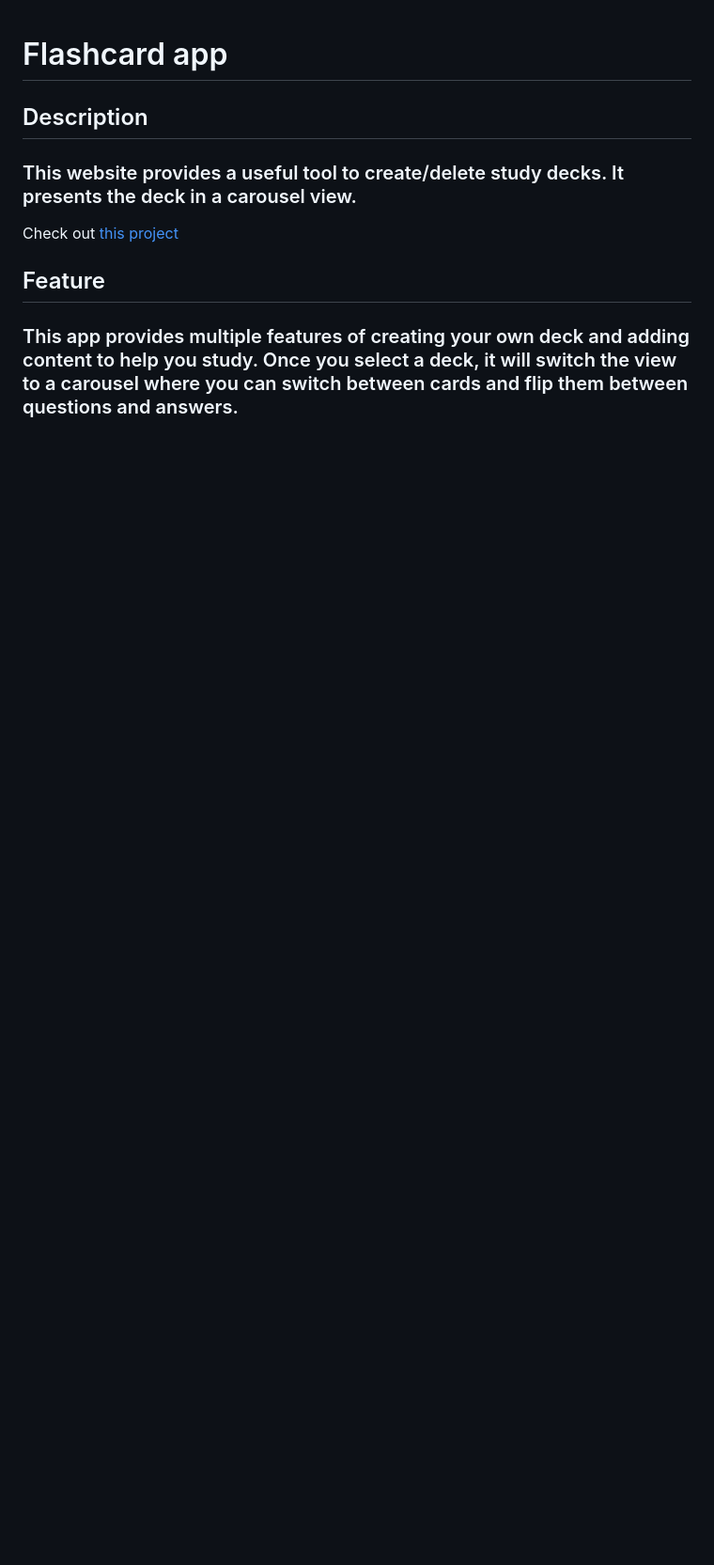
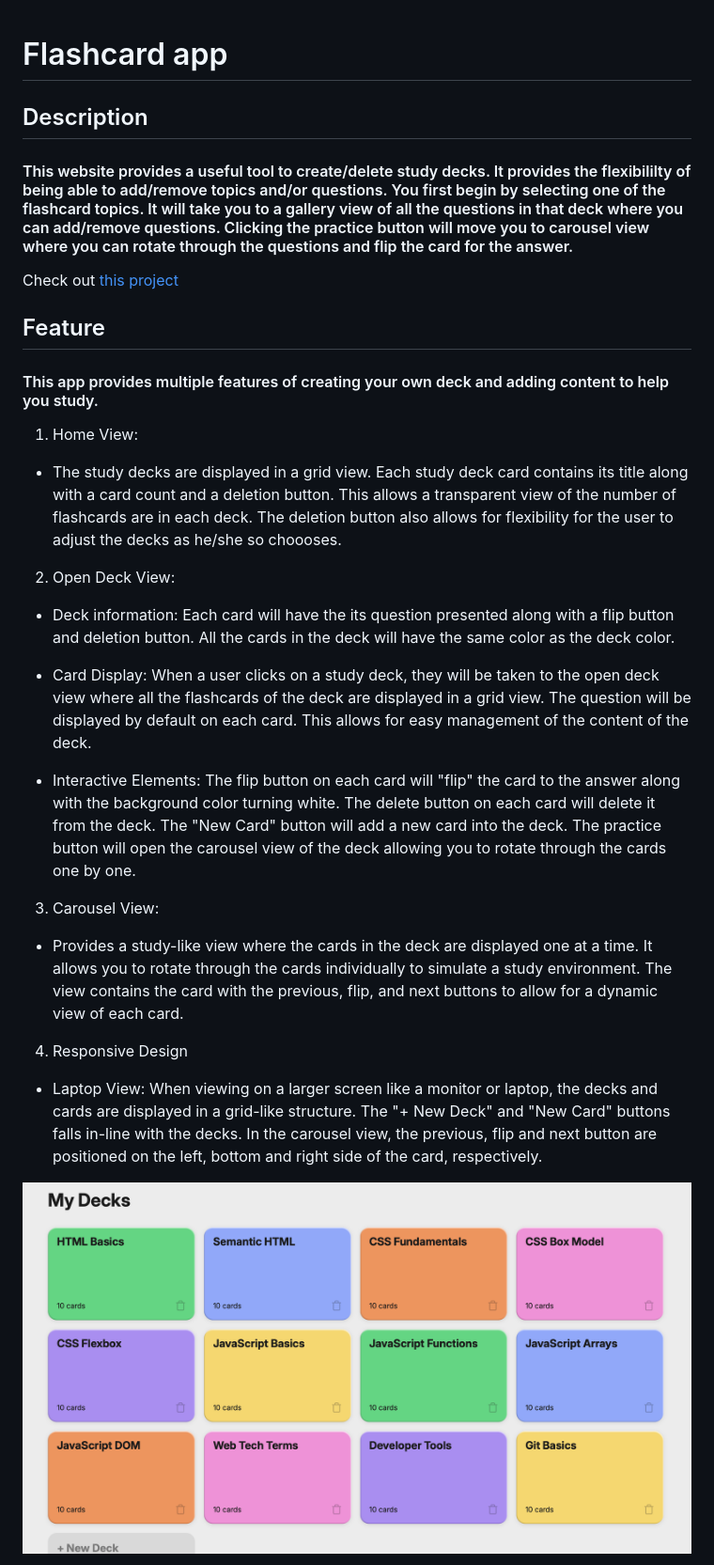
Before and after one commit to SC429/ai-se_project_flashcards, a Markdown page: README.md, the part around the change printed below. Shown: that part at 94% size. Rendered like a GitHub page; pictures changed too: assets/images/largehomeview.png (added); blank space fills up the shorter version.

Commit message:
Doc: Updated README.md

```diff
--- a/README.md
+++ b/README.md
@@ -2,10 +2,37 @@
 
 ## Description
 
-### This website provides a useful tool to create/delete study decks. It presents the deck in a carousel view.
+#### This website provides a useful tool to create/delete study decks. It provides the flexibililty of being able to add/remove topics and/or questions. You first begin by selecting one of the flashcard topics. It will take you to a gallery view of all the questions in that deck where you can add/remove questions. Clicking the practice button will move you to carousel view where you can rotate through the questions and flip the card for the answer.
 
 Check out [this project](https://sc429.github.io/ai-se_project_flashcards/)
 
 ## Feature
 
-### This app provides multiple features of creating your own deck and adding content to help you study. Once you select a deck, it will switch the view to a carousel where you can switch between cards and flip them between questions and answers.
+#### This app provides multiple features of creating your own deck and adding content to help you study.
+
+1. Home View:
+
+- The study decks are displayed in a grid view. Each study deck card contains its title along with a card count and a deletion button. This allows a transparent view of the number of flashcards are in each deck. The deletion button also allows for flexibility for the user to adjust the decks as he/she so choooses.
+
+2. Open Deck View:
+
+- Deck information:
+Each card will have the its question presented along with a flip button and deletion button. All the cards in the deck will have the same color as the deck color.
+
+- Card Display:
+When a user clicks on a study deck, they will be taken to the open deck view where all the flashcards of the deck are displayed in a grid view. The question will be displayed by default on each card. This allows for easy management of the content of the deck.
+
+- Interactive Elements:
+The flip button on each card will "flip" the card to the answer along with the background color turning white. The delete button on each card will delete it from the deck. The "New Card" button will add a new card into the deck. The practice button will open the carousel view of the deck allowing you to rotate through the cards one by one.
+
+3. Carousel View:
+
+- Provides a study-like view where the cards in the deck are displayed one at a time. It allows you to rotate through the cards individually to simulate a study environment. The view contains the card with the previous, flip, and next buttons to allow for a dynamic view of each card.
+
+4. Responsive Design
+
+- Laptop View:
+When viewing on a larger screen like a monitor or laptop, the decks and cards are displayed in a grid-like structure. The "+ New Deck" and "New Card" buttons falls in-line with the decks. In the carousel view, the previous, flip and next button are positioned on the left, bottom and right side of the card, respectively.
+
+![Home View - Large Screen](assets/images/largehomeview.png)
+
```
Also changed, not shown: other parts of README.md (+14 -2 lines), assets/images/largecarouselview.png (added), assets/images/largedeckview.png (added), assets/images/smallcarouselview.png (added), assets/images/smalldeckview.png (added), assets/images/smallhomeview.png (added), 1 other file.
